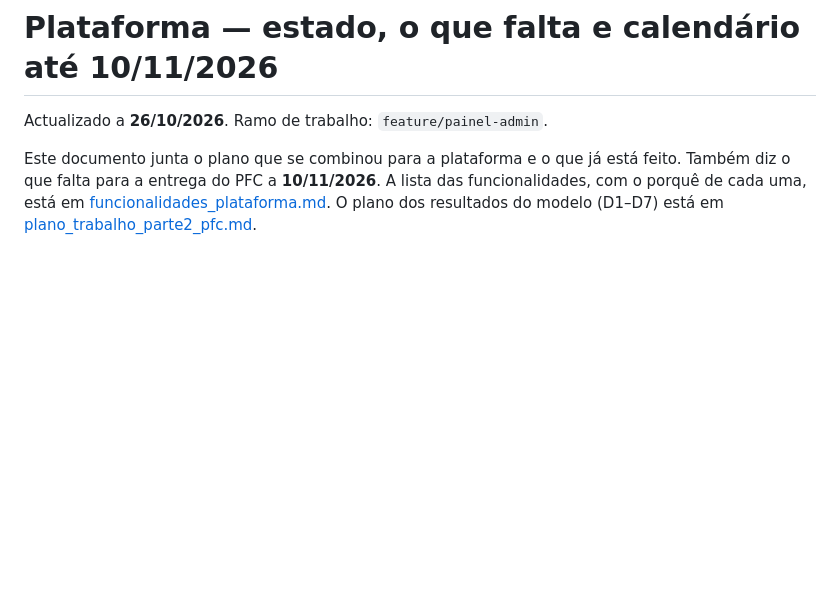
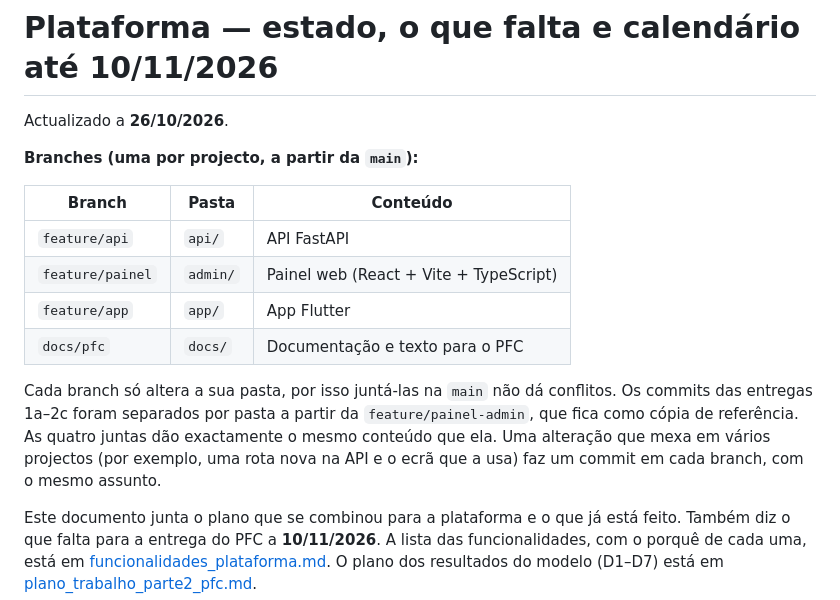
Before and after one commit to Yanick23/plataforma-fitossanitaria, a Markdown page: docs/produto/estado_e_pendentes.md, the part around the change. Rendered like a GitHub page; blank space fills up the shorter version.

Commit message:
Docs: organização em uma branch por projecto
Co-Authored-By: Claude Opus 5.5 <noreply@anthropic.com>

```diff
--- a/docs/produto/estado_e_pendentes.md
+++ b/docs/produto/estado_e_pendentes.md
@@ -1,6 +1,21 @@
 # Plataforma — estado, o que falta e calendário até 10/11/2026
 
-Actualizado a **26/10/2026**. Ramo de trabalho: `feature/painel-admin`.
+Actualizado a **26/10/2026**.
+
+**Branches (uma por projecto, a partir da `main`):**
+
+| Branch | Pasta | Conteúdo |
+|---|---|---|
+| `feature/api` | `api/` | API FastAPI |
+| `feature/painel` | `admin/` | Painel web (React + Vite + TypeScript) |
+| `feature/app` | `app/` | App Flutter |
+| `docs/pfc` | `docs/` | Documentação e texto para o PFC |
+
+Cada branch só altera a sua pasta, por isso juntá-las na `main` não dá conflitos. Os commits das
+entregas 1a–2c foram separados por pasta a partir da `feature/painel-admin`, que fica como cópia
+de referência. As quatro juntas dão exactamente o mesmo conteúdo que ela. Uma alteração que
+mexa em vários projectos (por exemplo, uma rota nova na API e o ecrã que a usa) faz um commit em
+cada branch, com o mesmo assunto.
 
 Este documento junta o plano que se combinou para a plataforma e o que já está feito. Também
 diz o que falta para a entrega do PFC a **10/11/2026**. A lista das funcionalidades, com o porquê
```
